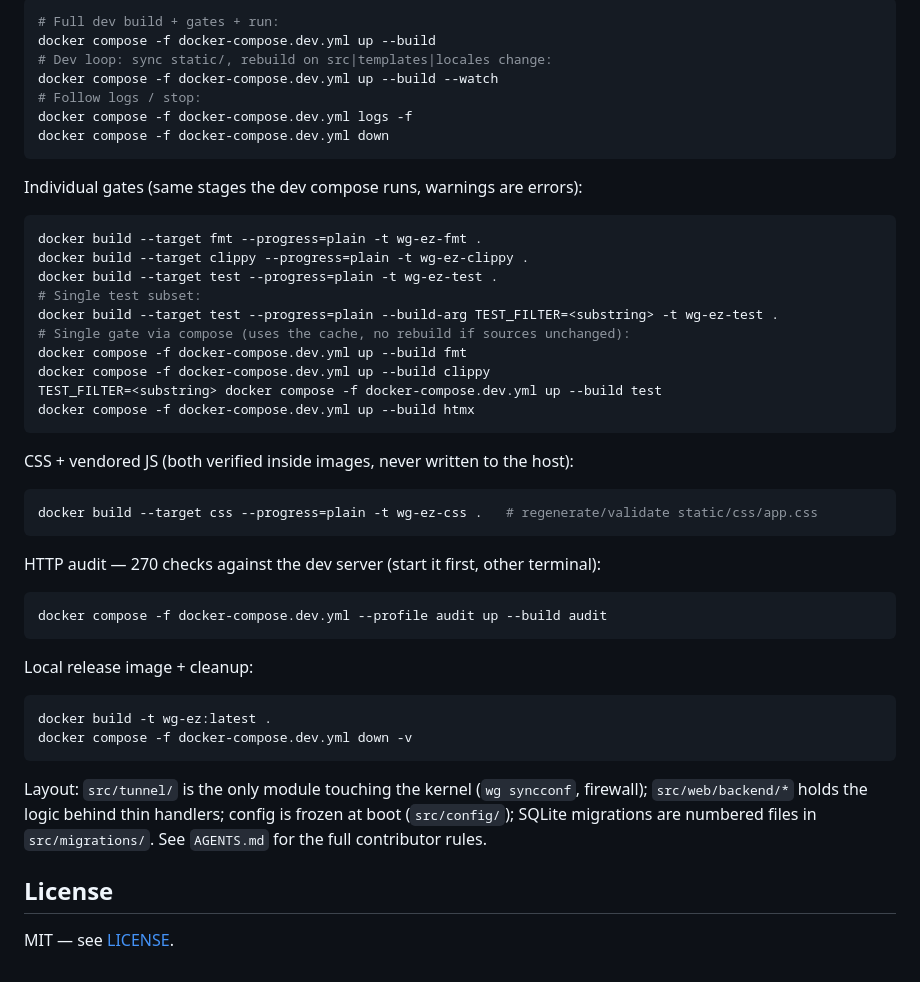
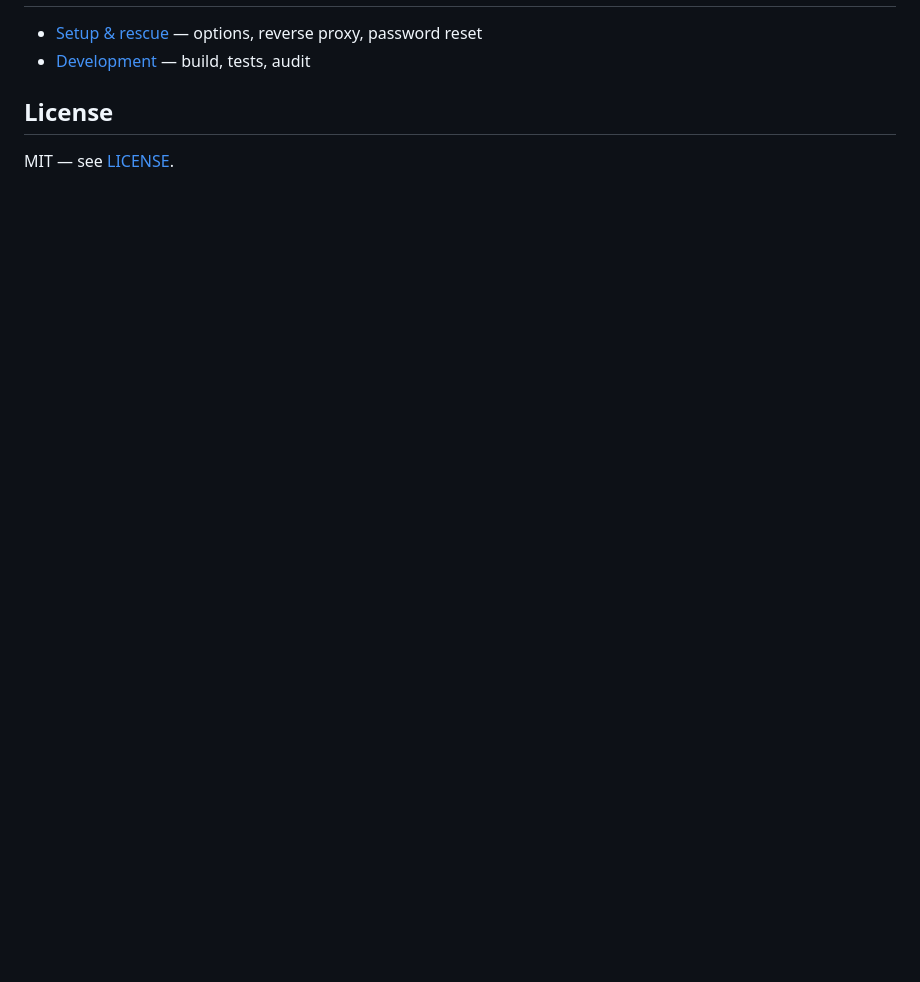
Before and after one commit to wg-ez/wg-ez, a Markdown page: README.md, the part around the change printed below. Rendered like a GitHub page; blank space fills up the shorter version.

````diff
--- a/README.md
+++ b/README.md
@@ -118,52 +51,5 @@ starts the server. `wg-ez` only starts if all gates succeed.
-```bash
-# Full dev build + gates + run:
-docker compose -f docker-compose.dev.yml up --build
-# Dev loop: sync static/, rebuild on src|templates|locales change:
-docker compose -f docker-compose.dev.yml up --build --watch
-# Follow logs / stop:
-docker compose -f docker-compose.dev.yml logs -f
-docker compose -f docker-compose.dev.yml down
-```
-
-Individual gates (same stages the dev compose runs, warnings are errors):
-
-```bash
-docker build --target fmt --progress=plain -t wg-ez-fmt .
-docker build --target clippy --progress=plain -t wg-ez-clippy .
-docker build --target test --progress=plain -t wg-ez-test .
-# Single test subset:
-docker build --target test --progress=plain --build-arg TEST_FILTER=<substring> -t wg-ez-test .
-# Single gate via compose (uses the cache, no rebuild if sources unchanged):
-docker compose -f docker-compose.dev.yml up --build fmt
-docker compose -f docker-compose.dev.yml up --build clippy
-TEST_FILTER=<substring> docker compose -f docker-compose.dev.yml up --build test
-docker compose -f docker-compose.dev.yml up --build htmx
-```
-
-CSS + vendored JS (both verified inside images, never written to the host):
-
-```bash
-docker build --target css --progress=plain -t wg-ez-css .   # regenerate/validate static/css/app.css
-```
-
-HTTP audit — 270 checks against the dev server (start it first, other terminal):
-
-```bash
-docker compose -f docker-compose.dev.yml --profile audit up --build audit
-```
-
-Local release image + cleanup:
-
-```bash
-docker build -t wg-ez:latest .
-docker compose -f docker-compose.dev.yml down -v
-```
-
-Layout: `src/tunnel/` is the only module touching the kernel
-(`wg syncconf`, firewall); `src/web/backend/*` holds the logic behind thin
-handlers; config is frozen at boot (`src/config/`); SQLite migrations are
-numbered files in `src/migrations/`. See `AGENTS.md` for the full
-contributor rules.
+- [Setup & rescue](docs/setup.md) — options, reverse proxy, password reset
+- [Development](docs/development.md) — build, tests, audit
 
 ## License
 
````
Also changed, not shown: other parts of README.md (+40 -107 lines), docs/development.md (added, +51 -0 lines), docs/setup.md (added, +53 -0 lines), screenshot.png (added), 1 other file.
